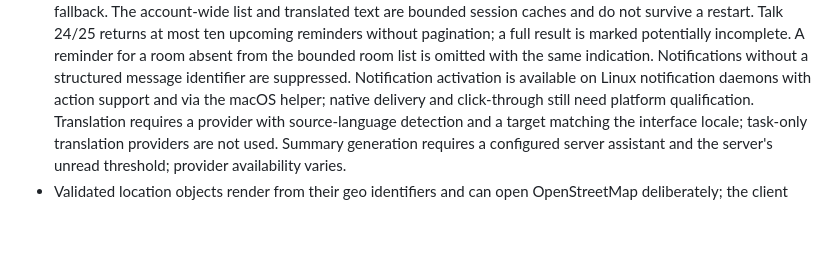
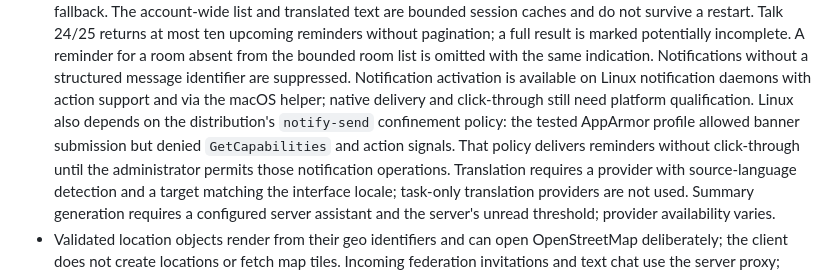
Before and after one commit to adapt2move/nextcloud-modern-talk, a Markdown page: docs/limitations.md, the part around the change. Rendered like a GitHub page; blank space fills up the shorter version.

Commit message:
docs: describe notify-send confinement required for reminder actions

```diff
--- a/docs/limitations.md
+++ b/docs/limitations.md
@@ -265,6 +265,10 @@ For individual operations, see the [feature inventory](compatibility/feature-inv
   a structured message identifier are suppressed. Notification activation is
   available on Linux notification daemons with action support and via the macOS
   helper; native delivery and click-through still need platform qualification.
+  Linux also depends on the distribution's `notify-send` confinement policy:
+  the tested AppArmor profile allowed banner submission but denied
+  `GetCapabilities` and action signals. That policy delivers reminders without
+  click-through until the administrator permits those notification operations.
   Translation requires a provider with source-language detection and a target
   matching the interface locale; task-only translation providers are not used.
   Summary generation requires a configured server assistant and the server's
```
